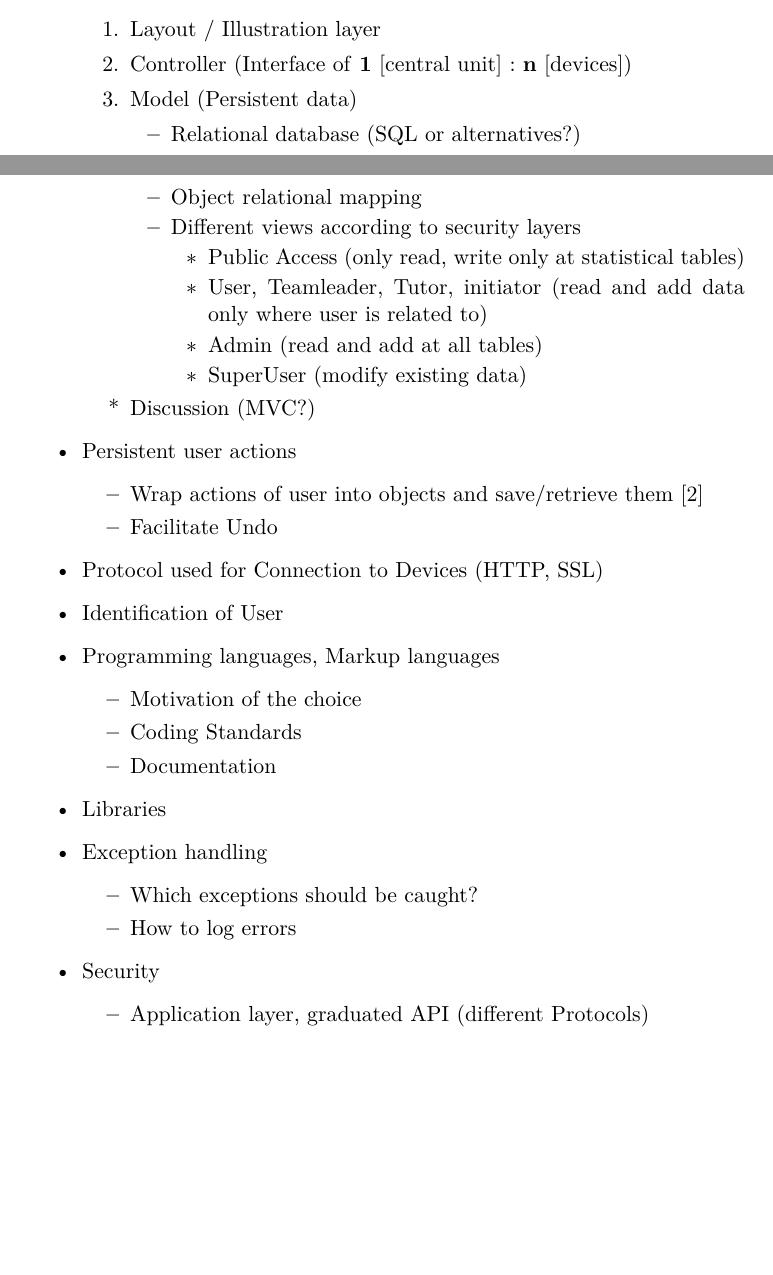
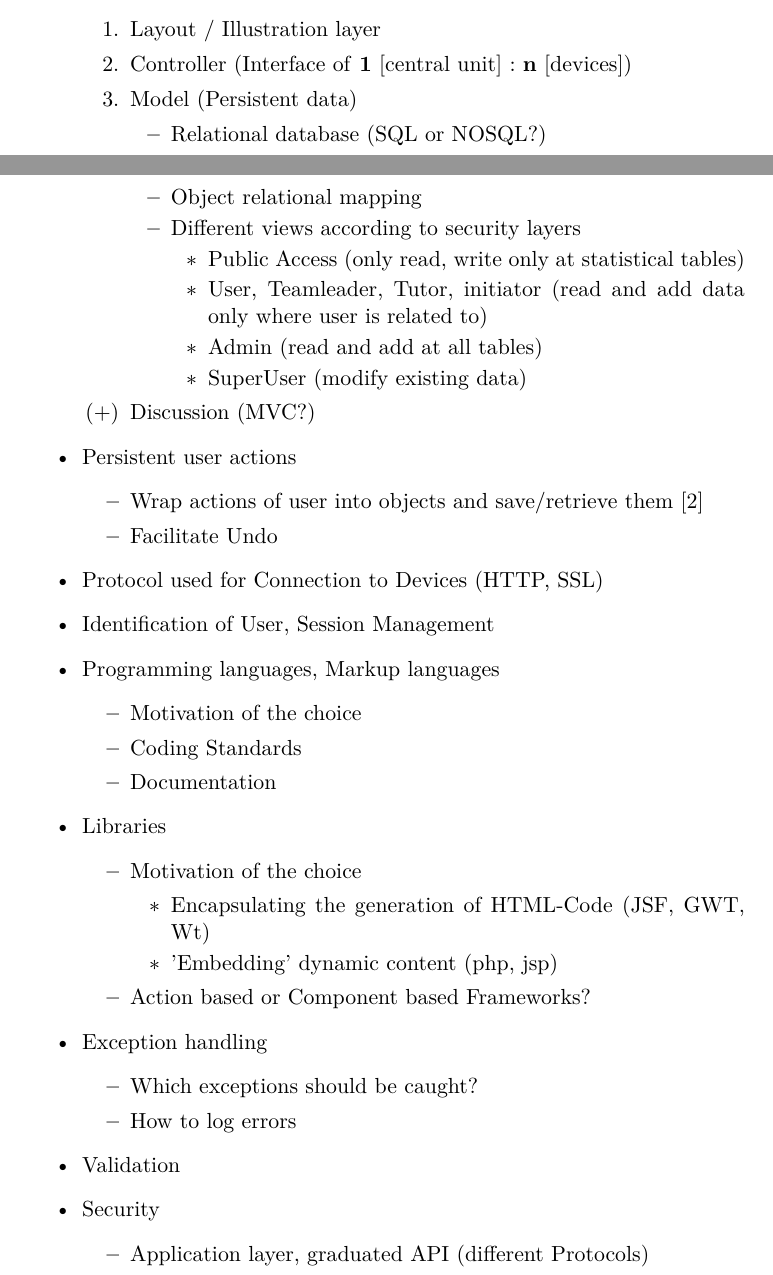
Before and after one commit to felipePepito/teamRace, a LaTeX document (documentation/planning/documentationSketch.tex): two parts of pages 1 and 2 of 3, joined at a grey line, cut so that both start at the same text, the shorter picture padded with empty space. Compiled offline with pdfLaTeX.

```diff
--- a/documentation/planning/documentationSketch.tex
+++ b/documentation/planning/documentationSketch.tex
@@ -36,7 +36,7 @@
 		\item Controller (Interface of \textbf{1} [central unit] : \textbf{n}  [devices])
 		\item Model (Persistent data)
 			\begin{itemize}
-			\item Relational database (SQL or alternatives?)
+			\item Relational database (SQL or NOSQL?)
 			\item Object relational mapping
 			\item Different views according to security layers
 				\begin{itemize}
@@ -46,7 +46,7 @@
 				\item SuperUser (modify existing data)
 				\end{itemize}
 			\end{itemize}
-		\item[*] Discussion (MVC?)
+		\item[(+)] Discussion (MVC?)
 		\end{enumerate}
 	\item Persistent user actions
 		\begin{itemize}
@@ -54,7 +54,7 @@
 		\item Facilitate Undo
 		\end{itemize}
 	\item Protocol used for Connection to Devices (HTTP, SSL)
-	\item Identification of User
+	\item Identification of User, Session Management
 	\item Programming languages, Markup languages
 		\begin{itemize}
 		\item Motivation of the choice
@@ -62,11 +62,20 @@
 		\item Documentation
 		\end{itemize}
 	\item Libraries
+		\begin{itemize}
+		\item Motivation of the choice
+			\begin{itemize}
+			\item Encapsulating the generation of HTML-Code (JSF, GWT, Wt)
+			\item 'Embedding' dynamic content (php, jsp)
+			\end{itemize}
+		\item Action based or Component based Frameworks?
+		\end{itemize}
 	\item Exception handling
 		\begin{itemize}
 		\item Which exceptions should be caught?
 		\item How to log errors
 		\end{itemize}
+	\item Validation
 	\item Security
 		\begin{itemize}
 		\item Application layer, graduated API (different Protocols)
```
Also changed, not shown: documentation/planning/documentationSketch.tex (1 more changed lines), 1 other file.
